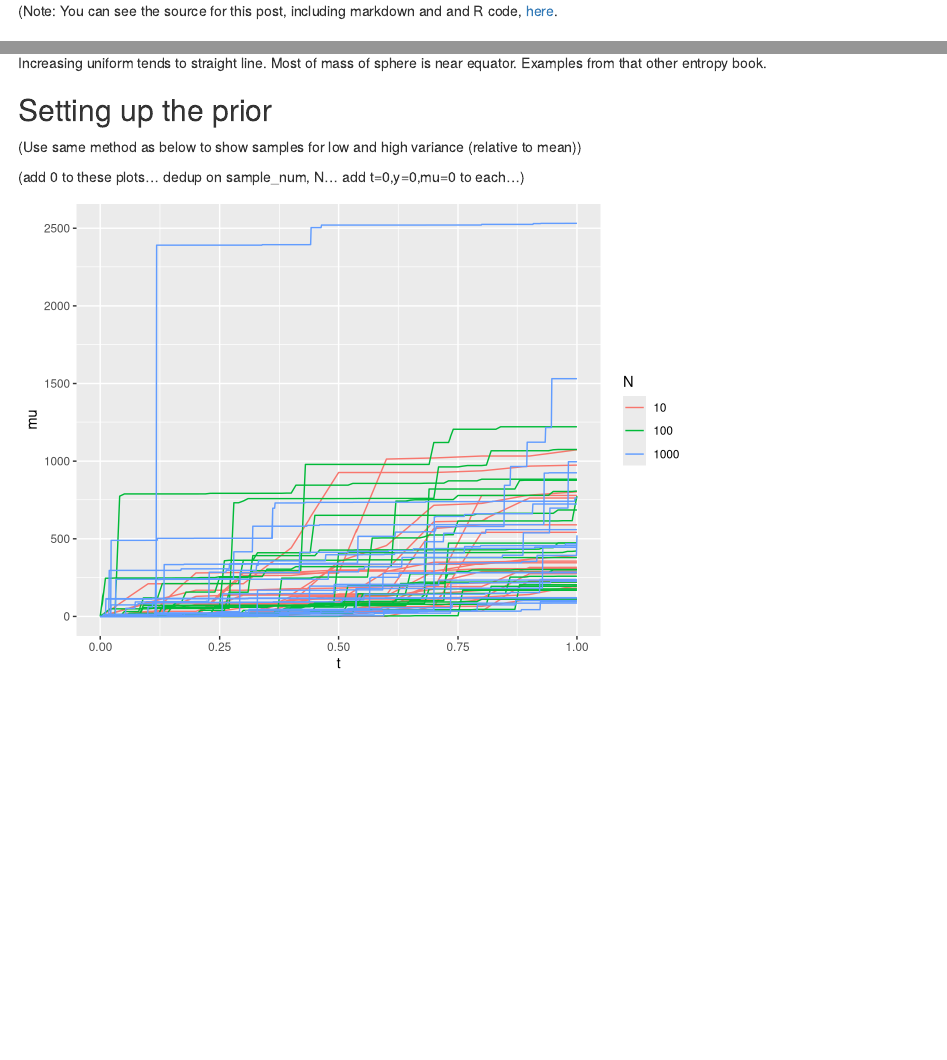
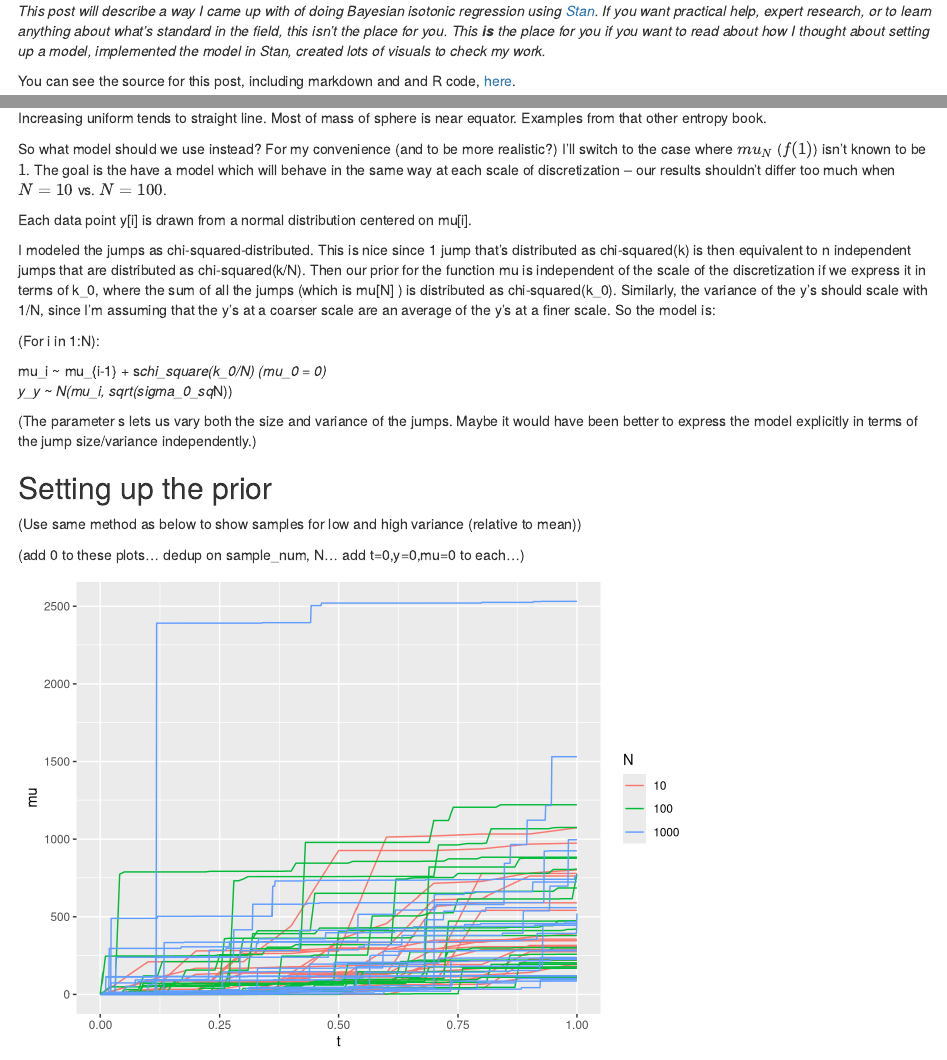
Before and after one commit to dchudz/misc, an R Markdown document (stan models/increasing by chi square increments/bayesian isotonic regression by chi-square jumps.Rmd): the page in a window 1100 px wide, from its top, and a second part further down, joined at a grey line. Rendered offline with R 4.5, knitr and Pandoc, with nearby package versions; code that draws random numbers runs with fixed seeds of ours; some code elsewhere in the file could not run offline.

Commit message:
blog post

````diff
--- a/stan models/increasing by chi square increments/bayesian isotonic regression by chi-square jumps.Rmd
+++ b/stan models/increasing by chi square increments/bayesian isotonic regression by chi-square jumps.Rmd
@@ -9,7 +9,9 @@ source("data generation function.R")
 source("chi_square_jumps_hierarchical.R")
 ```
 
-(Note: You can see the source for this post, including markdown and and R code, [here](source).
+*This post will describe a way I came up with of doing Bayesian isotonic regression using [Stan](http://mc-stan.org/). If you want practical help, expert research, or to learn anything about what's standard in the field, this isn't the place for you. This **is** the place for you if you want to read about how I thought about setting up a model, implemented the model in Stan, created lots of visuals to check my work.*
+
+You can see the source for this post, including markdown and and R code, [here](source).
 
 ## Samples from uniform prior
 
@@ -42,10 +44,22 @@ ggplot(data=transform(samples, N=factor(N))) + geom_line(mapping=aes(x=t, y=mu,
 This weird! Under the uniform distribution, each (legal) path is equally likely. It just turns out that for large $k$, almost all legal paths are basically straight lines. It reminds me a bit of statistical mechanics, which is largely about micro-level randomness determining macro-level properties. (I'm no expert, but I recommend [this book](http://pages.physics.cornell.edu/~sethna/StatMech/).)
 
 ### (other high-dimensional weirdness -- )
-
 Increasing uniform tends to straight line.
 Most of mass of sphere is near equator.
 Examples from that other entropy book.
+
+So what model should we use instead? For my convenience (and to be more realistic?) I'll switch to the case where $mu_N$ ($f(1)$) isn't known to be $1$. The goal is the have a model which will behave in the same way at each scale of discretization -- our results shouldn't differ too much when $N=10$ vs. $N=100$.
+
+ Each data point  y[i]  is drawn from a normal distribution centered on  mu[i].
+
+I modeled the jumps as chi-squared-distributed. This is nice since 1 jump that's distributed as chi-squared(k)  is then equivalent to  n  independent jumps that are distributed as  chi-squared(k/N). Then our prior for the function  mu  is independent of the scale of the discretization if we express it in terms of  k_0, where the sum of all the jumps (which is  mu[N]  ) is distributed as  chi-squared(k_0). Similarly, the variance of the  y's  should scale with  1/N, since I'm assuming that the  y's  at a coarser scale are an average of the y's at a finer scale.  So the model is:
+
+(For i in 1:N):
+
+mu_i ~ mu_{i-1} + s*chi_square(k_0/N)   (mu_0 = 0)
+y_y ~ N(mu_i, sqrt(sigma_0_sq*N))
+
+(The parameter  s  lets us vary both the size and variance of the jumps. Maybe it would have been better to express the model explicitly in terms of the jump size/variance independently.)
 
 
 
````
Also changed, not shown: stan models/increasing by chi square increments/bayesian isotonic regression by chi-square jumps.Rmd (2 more changed lines).
